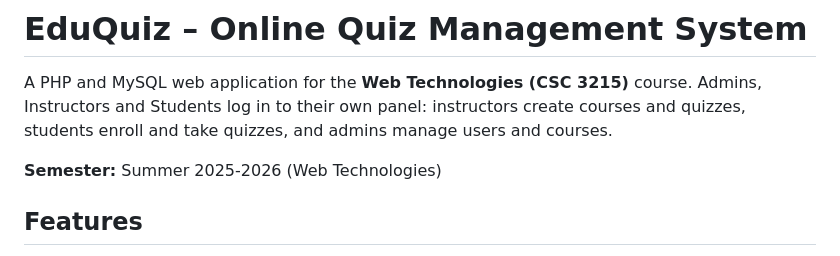
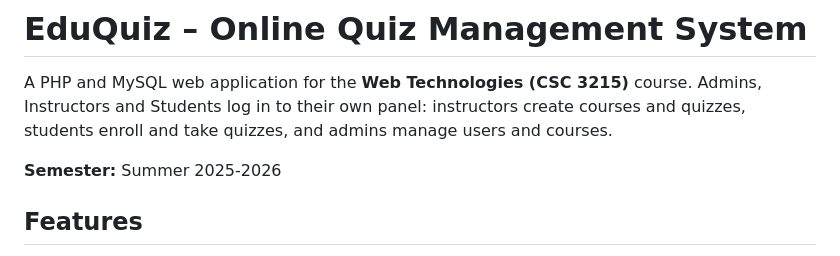
Before and after one commit to munshi-rishad/WebTech-EduQuiz-Online-Quiz-Management-System, a Markdown page: README.md, the part around the change. Rendered like a GitHub page.

Commit message:
Update semester in README

```diff
--- a/README.md
+++ b/README.md
@@ -4,7 +4,7 @@ A PHP and MySQL web application for the **Web Technologies (CSC 3215)** course.
 Admins, Instructors and Students log in to their own panel: instructors create courses and quizzes,
 students enroll and take quizzes, and admins manage users and courses.
 
-**Semester:** Summer 2025-2026 (Web Technologies)
+**Semester:** Summer 2025-2026
 
 ## Features
 
```
